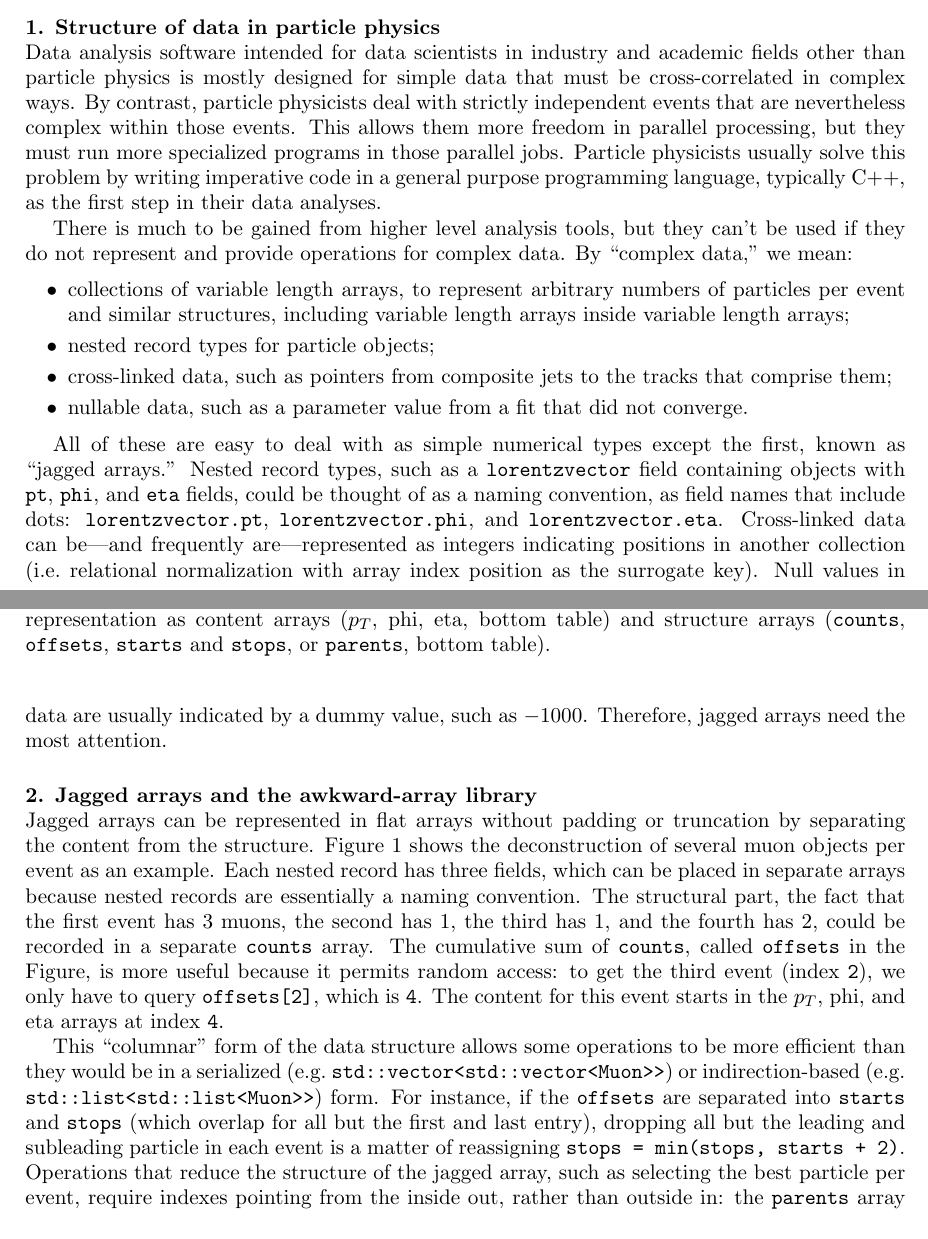
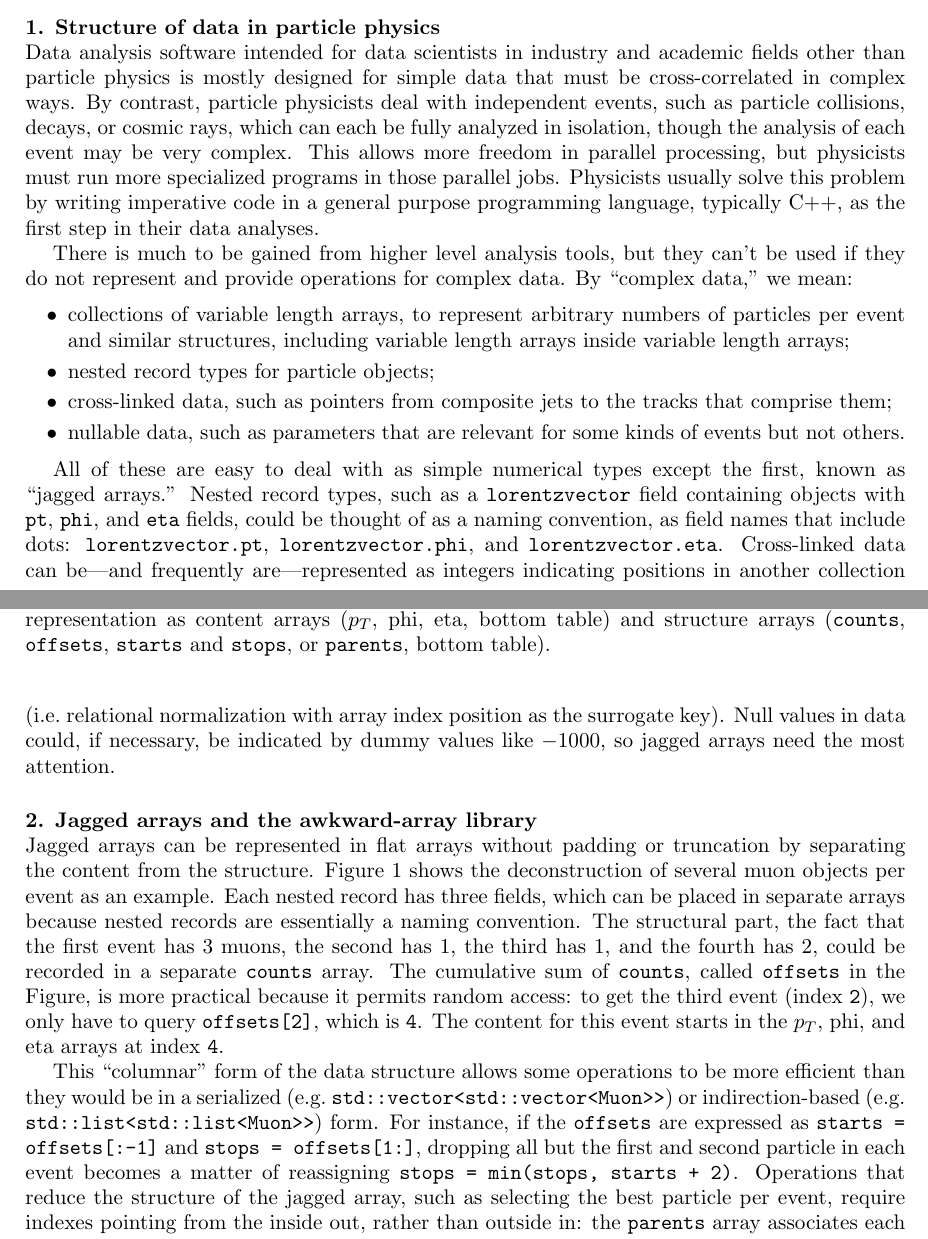
Before and after one commit to jpivarski-talks/2019-05-19-acat-proceedings, a LaTeX document (main.tex): two parts of pages 1 and 2 of 5 before the commit and two parts of pages 1 and 2 of 6 after it, joined at a grey line, cut so that both start at the same text. Compiled offline with pdfLaTeX.

Commit message:
Through the first two pages of corrections.

```diff
--- a/main.tex
+++ b/main.tex
@@ -29,21 +29,21 @@ The need for nested data structures and combinatorial operations on arbitrary le
 
 \section{Structure of data in particle physics}
 
-Data analysis software intended for data scientists in industry and academic fields other than particle physics is mostly designed for simple data that must be cross-correlated in complex ways. By contrast, particle physicists deal with strictly independent events that are nevertheless complex within those events. This allows them more freedom in parallel processing, but they must run more specialized programs in those parallel jobs. Particle physicists usually solve this problem by writing imperative code in a general purpose programming language, typically C++, as the first step in their data analyses.
+Data analysis software intended for data scientists in industry and academic fields other than particle physics is mostly designed for simple data that must be cross-correlated in complex ways. By contrast, particle physicists deal with independent events, such as particle collisions, decays, or cosmic rays, which can each be fully analyzed in isolation, though the analysis of each event may be very complex. This allows more freedom in parallel processing, but physicists must run more specialized programs in those parallel jobs. Physicists usually solve this problem by writing imperative code in a general purpose programming language, typically C++, as the first step in their data analyses.
 
 There is much to be gained from higher level analysis tools, but they can't be used if they do not represent and provide operations for complex data. By ``complex data,'' we mean:
 \begin{itemize}
 \item collections of variable length arrays, to represent arbitrary numbers of particles per event and similar structures, including variable length arrays inside variable length arrays;
 \item nested record types for particle objects;
 \item cross-linked data, such as pointers from composite jets to the tracks that comprise them;
-\item nullable data, such as a parameter value from a fit that did not converge.
+\item nullable data, such as parameters that are relevant for some kinds of events but not others.
 \end{itemize}
 
-All of these are easy to deal with as simple numerical types except the first, known as ``jagged arrays.'' Nested record types, such as a {\tt lorentzvector} field containing objects with {\tt pt}, {\tt phi}, and {\tt eta} fields, could be thought of as a naming convention, as field names that include dots: {\tt lorentzvector.pt}, {\tt lorentzvector.phi}, and {\tt lorentzvector.eta}. Cross-linked data can be---and frequently are---represented as integers indicating positions in another collection (i.e.\ relational normalization with array index position as the surrogate key). Null values in data are usually indicated by a dummy value, such as $-1000$. Therefore, jagged arrays need the most attention.
+All of these are easy to deal with as simple numerical types except the first, known as ``jagged arrays.'' Nested record types, such as a {\tt lorentzvector} field containing objects with {\tt pt}, {\tt phi}, and {\tt eta} fields, could be thought of as a naming convention, as field names that include dots: {\tt lorentzvector.pt}, {\tt lorentzvector.phi}, and {\tt lorentzvector.eta}. Cross-linked data can be---and frequently are---represented as integers indicating positions in another collection (i.e.\ relational normalization with array index position as the surrogate key). Null values in data could, if necessary, be indicated by dummy values like $-1000$, so jagged arrays need the most attention.
 
 \section{Jagged arrays and the awkward-array library}
 
-Jagged arrays can be represented in flat arrays without padding or truncation by separating the content from the structure. Figure~\ref{fig:muons} shows the deconstruction of several muon objects per event as an example. Each nested record has three fields, which can be placed in separate arrays because nested records are essentially a naming convention. The structural part, the fact that the first event has 3 muons, the second has 1, the third has 1, and the fourth has 2, could be recorded in a separate {\tt counts} array. The cumulative sum of {\tt counts}, called {\tt offsets} in the Figure, is more useful because it permits random access: to get the third event (index {\tt 2}), we only have to query {\tt offsets[2]}, which is {\tt 4}. The content for this event starts in the $p_T$, phi, and eta arrays at index {\tt 4}.
+Jagged arrays can be represented in flat arrays without padding or truncation by separating the content from the structure. Figure~\ref{fig:muons} shows the deconstruction of several muon objects per event as an example. Each nested record has three fields, which can be placed in separate arrays because nested records are essentially a naming convention. The structural part, the fact that the first event has 3 muons, the second has 1, the third has 1, and the fourth has 2, could be recorded in a separate {\tt counts} array. The cumulative sum of {\tt counts}, called {\tt offsets} in the Figure, is more practical because it permits random access: to get the third event (index {\tt 2}), we only have to query {\tt offsets[2]}, which is {\tt 4}. The content for this event starts in the $p_T$, phi, and eta arrays at index {\tt 4}.
 
 \begin{figure}
 \begin{center}
@@ -80,7 +80,7 @@ muons = [
 \caption{Example of arbitrarily many muon records per event (top code snippet) and their representation as content arrays ($p_T$, phi, eta, bottom table) and structure arrays ({\tt counts}, {\tt offsets}, {\tt starts} and {\tt stops}, or {\tt parents}, bottom table). \label{fig:muons}}
 \end{figure}
 
-This ``columnar'' form of the data structure allows some operations to be more efficient than they would be in a serialized (e.g.\ {\tt std::vector<std::vector<Muon>>}) or indirection-based (e.g.\ {\tt std::list<std::list<Muon>>}) form. For instance, if the {\tt offsets} are separated into {\tt starts} and {\tt stops} (which overlap for all but the first and last entry), dropping all but the leading and subleading particle in each event is a matter of reassigning {\tt stops = min(stops, starts + 2)}. Operations that reduce the structure of the jagged array, such as selecting the best particle per event, require indexes pointing from the inside out, rather than outside in: the {\tt parents} array associates each content value with the event to which it belongs.
+This ``columnar'' form of the data structure allows some operations to be more efficient than they would be in a serialized (e.g.\ {\tt std::vector<std::vector<Muon>>}) or indirection-based (e.g.\ {\tt std::list<std::list<Muon>>}) form. For instance, if the {\tt offsets} are expressed as {\tt starts = offsets[:-1]} and {\tt stops = offsets[1:]}, dropping all but the first and second particle in each event becomes a matter of reassigning {\tt stops = min(stops, starts + 2)}. Operations that reduce the structure of the jagged array, such as selecting the best particle per event, require indexes pointing from the inside out, rather than outside in: the {\tt parents} array associates each content value with the event to which it belongs.
 
 Any of these structure arrays can represent the jagged dataset, so a library named awkward-array~\cite{awkward} was developed to manage {\tt JaggedArrays} as a class with similar properties to Numpy's {\tt ndarray}. The awkward-array library handles all of the data structures physicists regularly use---nested records, cross-linked tables, nullable data---but jagged arrays are its primary application. The design of this library is more fully described in our previous paper\cite{2019EPJWC}.
 
```
Also changed, not shown: 1 other file.
